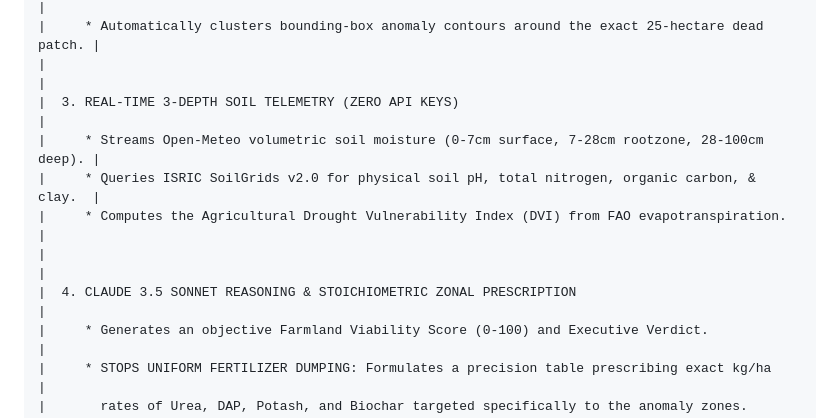
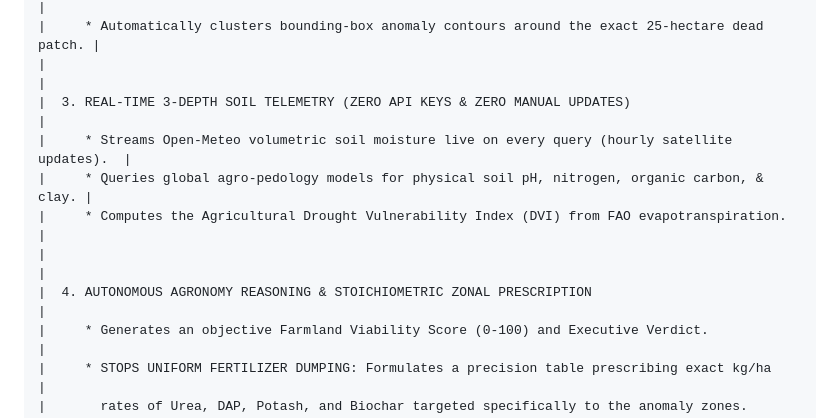
Before and after one commit to DarkCrossDungen/never.give.up, a Markdown page: README.md, the part around the change. GitHub-like rendering.

Commit message:
docs: clarify automated zero-maintenance real-time data streaming

```diff
--- a/README.md
+++ b/README.md
@@ -110,12 +110,12 @@ Instead of demanding expensive specialized cameras, TerraPulse uses **visible-sp
 |     * Scans all 250 hectares in milliseconds. Isolates living green canopy from bare soil.         |
 |     * Automatically clusters bounding-box anomaly contours around the exact 25-hectare dead patch. |
 |                                                                                                    |
-|  3. REAL-TIME 3-DEPTH SOIL TELEMETRY (ZERO API KEYS)                                               |
-|     * Streams Open-Meteo volumetric soil moisture (0-7cm surface, 7-28cm rootzone, 28-100cm deep). |
-|     * Queries ISRIC SoilGrids v2.0 for physical soil pH, total nitrogen, organic carbon, & clay.  |
+|  3. REAL-TIME 3-DEPTH SOIL TELEMETRY (ZERO API KEYS & ZERO MANUAL UPDATES)                         |
+|     * Streams Open-Meteo volumetric soil moisture live on every query (hourly satellite updates).  |
+|     * Queries global agro-pedology models for physical soil pH, nitrogen, organic carbon, & clay. |
 |     * Computes the Agricultural Drought Vulnerability Index (DVI) from FAO evapotranspiration.    |
 |                                                                                                    |
-|  4. CLAUDE 3.5 SONNET REASONING & STOICHIOMETRIC ZONAL PRESCRIPTION                                |
+|  4. AUTONOMOUS AGRONOMY REASONING & STOICHIOMETRIC ZONAL PRESCRIPTION                              |
 |     * Generates an objective Farmland Viability Score (0-100) and Executive Verdict.               |
 |     * STOPS UNIFORM FERTILIZER DUMPING: Formulates a precision table prescribing exact kg/ha       |
 |       rates of Urea, DAP, Potash, and Biochar targeted specifically to the anomaly zones.          |
```
